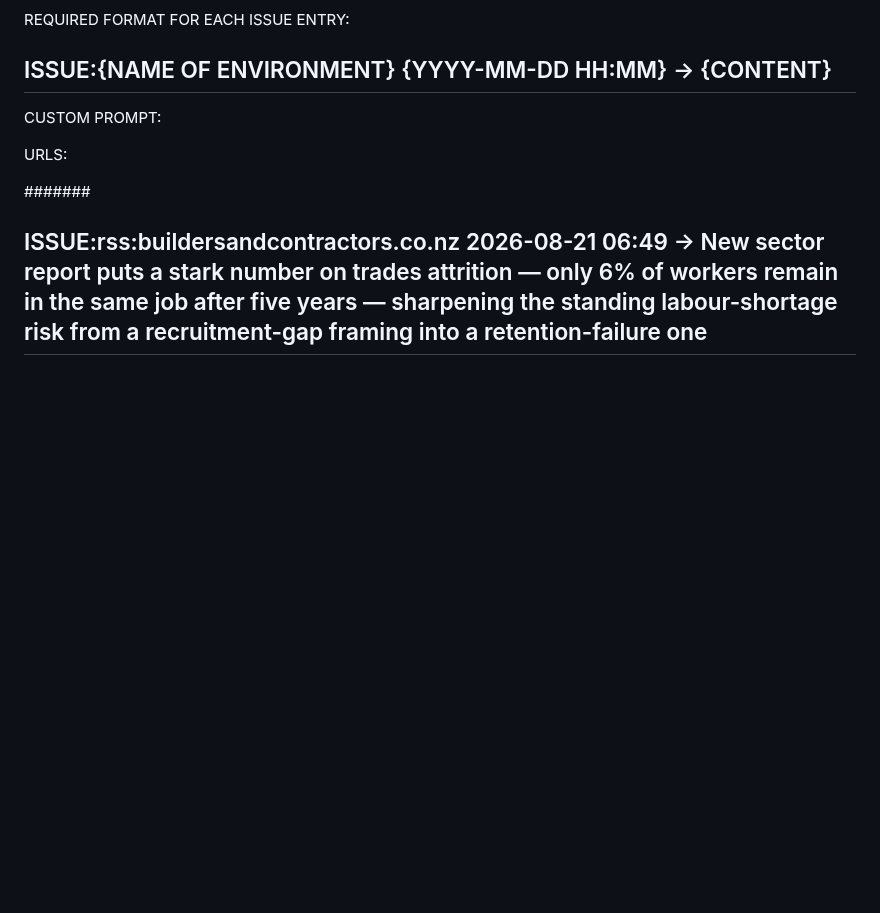
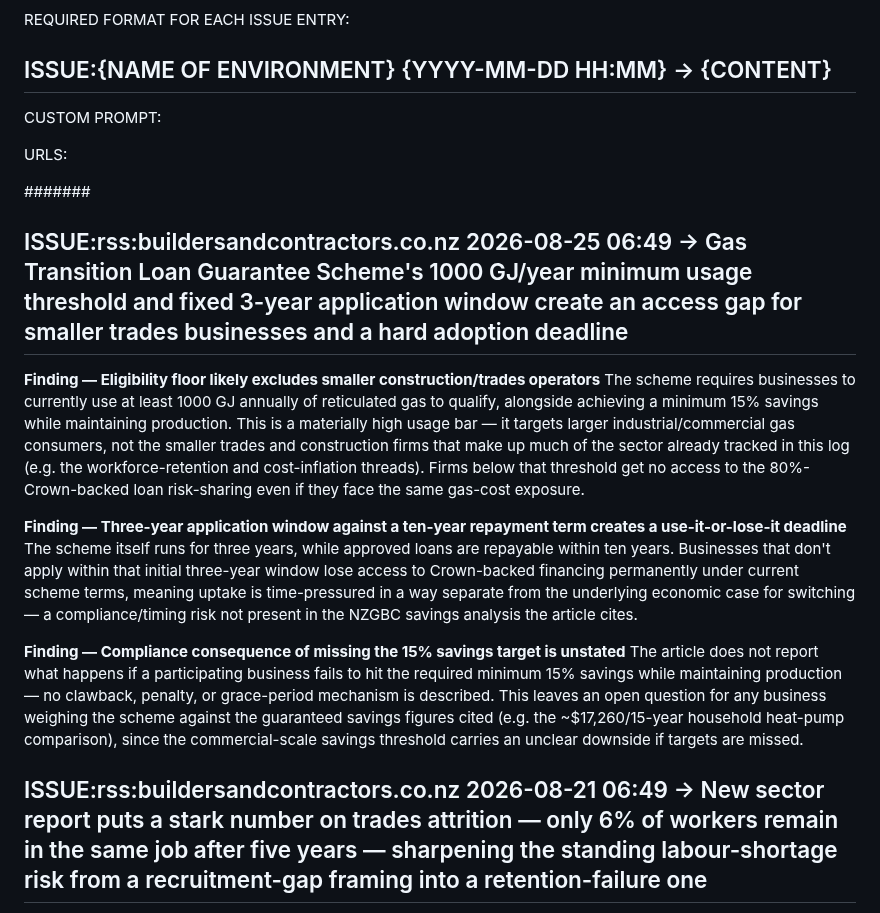
Before and after one commit to jayreck996/md-redwolf, a Markdown page: could/ANALYSIS-ISSUE-2026Q3.md, the part around the change. Rendered like a GitHub page; blank space fills up the shorter version.

Commit message:
ts-web-update: could/ANALYSIS-ISSUE-2026Q3.md

```diff
--- a/could/ANALYSIS-ISSUE-2026Q3.md
+++ b/could/ANALYSIS-ISSUE-2026Q3.md
@@ -15,6 +15,16 @@ CUSTOM PROMPT:
 URLS:
 
 ####### <!-- ANCHOR MARKER - ADD ALL NEW ISSUE ENTRIES DIRECTLY BELOW THIS LINE, NEVER DELETE OR EDIT PREVIOUS ISSUE ENTRIES-->
+## ISSUE:rss:buildersandcontractors.co.nz 2026-08-25 06:49 → Gas Transition Loan Guarantee Scheme's 1000 GJ/year minimum usage threshold and fixed 3-year application window create an access gap for smaller trades businesses and a hard adoption deadline
+
+**Finding — Eligibility floor likely excludes smaller construction/trades operators**
+The scheme requires businesses to currently use at least 1000 GJ annually of reticulated gas to qualify, alongside achieving a minimum 15% savings while maintaining production. This is a materially high usage bar — it targets larger industrial/commercial gas consumers, not the smaller trades and construction firms that make up much of the sector already tracked in this log (e.g. the workforce-retention and cost-inflation threads). Firms below that threshold get no access to the 80%-Crown-backed loan risk-sharing even if they face the same gas-cost exposure.
+
+**Finding — Three-year application window against a ten-year repayment term creates a use-it-or-lose-it deadline**
+The scheme itself runs for three years, while approved loans are repayable within ten years. Businesses that don't apply within that initial three-year window lose access to Crown-backed financing permanently under current scheme terms, meaning uptake is time-pressured in a way separate from the underlying economic case for switching — a compliance/timing risk not present in the NZGBC savings analysis the article cites.
+
+**Finding — Compliance consequence of missing the 15% savings target is unstated**
+The article does not report what happens if a participating business fails to hit the required minimum 15% savings while maintaining production — no clawback, penalty, or grace-period mechanism is described. This leaves an open question for any business weighing the scheme against the guaranteed savings figures cited (e.g. the ~$17,260/15-year household heat-pump comparison), since the commercial-scale savings threshold carries an unclear downside if targets are missed.
 ## ISSUE:rss:buildersandcontractors.co.nz 2026-08-21 06:49 → New sector report puts a stark number on trades attrition — only 6% of workers remain in the same job after five years — sharpening the standing labour-shortage risk from a recruitment-gap framing into a retention-failure one
 
 **Finding — Retention, not just recruitment, is the newly quantified gap**
```
